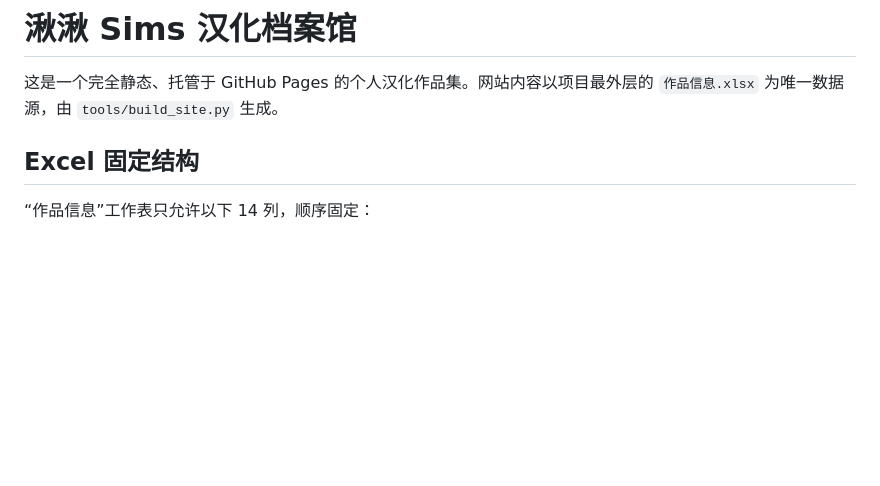
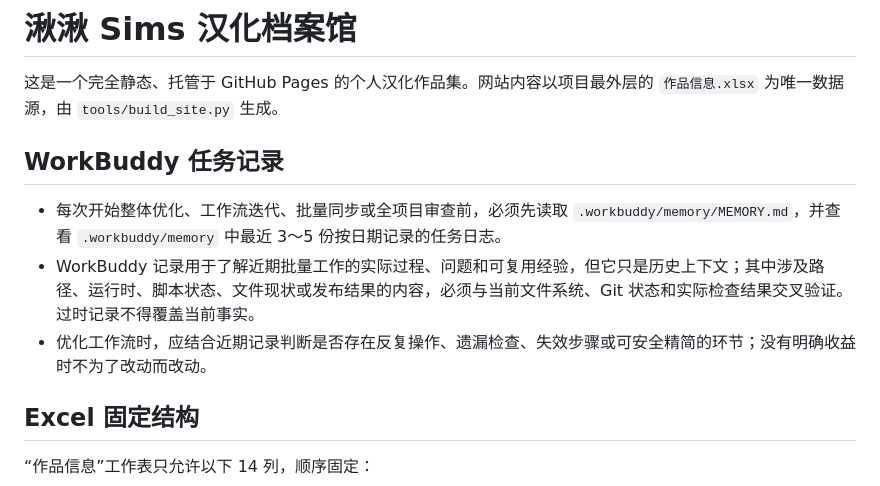
Before and after one commit to niuai-ui/qiuqiu-portfolio, a Markdown page: AGENTS.md, the part around the change. Drawn GitHub-style; blank space fills up the shorter version.

Commit message:
补充 WorkBuddy 近期记录审查规则

```diff
--- a/AGENTS.md
+++ b/AGENTS.md
@@ -1,6 +1,12 @@
 # 湫湫 Sims 汉化档案馆
 
 这是一个完全静态、托管于 GitHub Pages 的个人汉化作品集。网站内容以项目最外层的 `作品信息.xlsx` 为唯一数据源，由 `tools/build_site.py` 生成。
+
+## WorkBuddy 任务记录
+
+- 每次开始整体优化、工作流迭代、批量同步或全项目审查前，必须先读取 `.workbuddy/memory/MEMORY.md`，并查看 `.workbuddy/memory` 中最近 3～5 份按日期记录的任务日志。
+- WorkBuddy 记录用于了解近期批量工作的实际过程、问题和可复用经验，但它只是历史上下文；其中涉及路径、运行时、脚本状态、文件现状或发布结果的内容，必须与当前文件系统、Git 状态和实际检查结果交叉验证。过时记录不得覆盖当前事实。
+- 优化工作流时，应结合近期记录判断是否存在反复操作、遗漏检查、失效步骤或可安全精简的环节；没有明确收益时不为了改动而改动。
 
 ## Excel 固定结构
 
```
